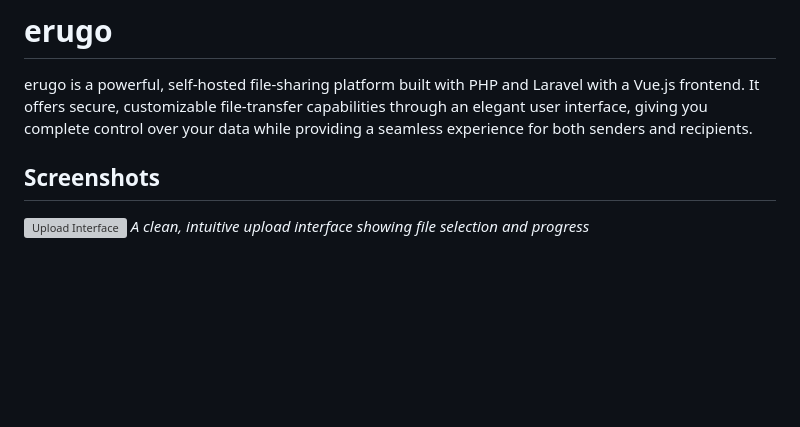
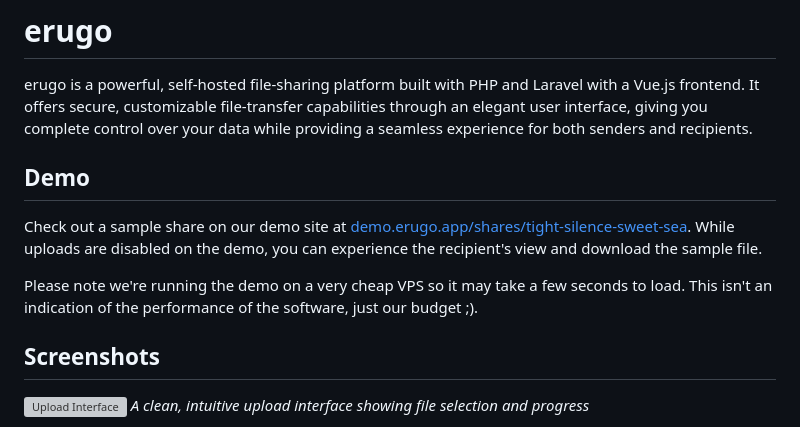
Before and after one commit to rustamis/erugo, a Markdown page: readme.md, the part around the change. Rendered like a GitHub page; blank space fills up the shorter version; grey boxes are pictures that could not be loaded.

Commit message:
Added demo link to readme

```diff
--- a/readme.md
+++ b/readme.md
@@ -1,6 +1,12 @@
 # erugo
 
 erugo is a powerful, self-hosted file-sharing platform built with PHP and Laravel with a Vue.js frontend. It offers secure, customizable file-transfer capabilities through an elegant user interface, giving you complete control over your data while providing a seamless experience for both senders and recipients.
+
+## Demo
+
+Check out a sample share on our demo site at [demo.erugo.app/shares/tight-silence-sweet-sea](https://demo.erugo.app/shares/tight-silence-sweet-sea). While uploads are disabled on the demo, you can experience the recipient's view and download the sample file.
+
+Please note we're running the demo on a very cheap VPS so it may take a few seconds to load. This isn't an indication of the performance of the software, just our budget ;).
 
 ## Screenshots
 
```
